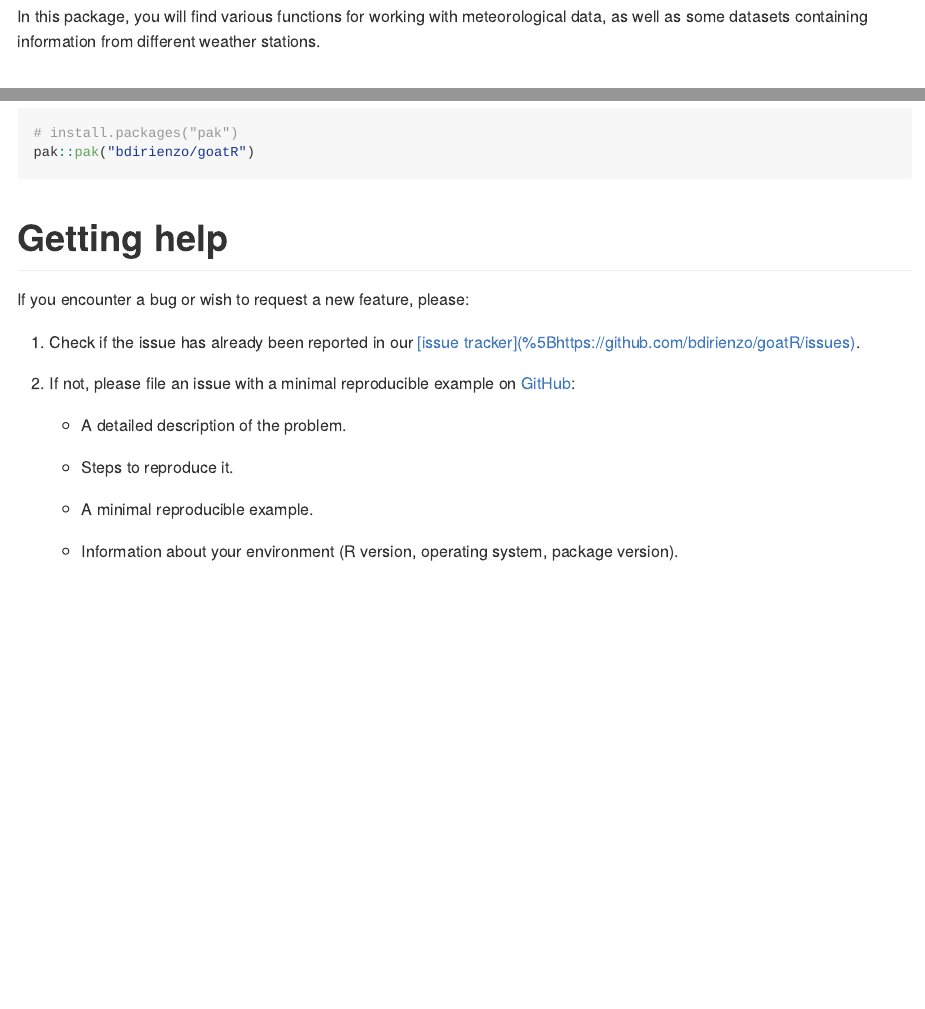
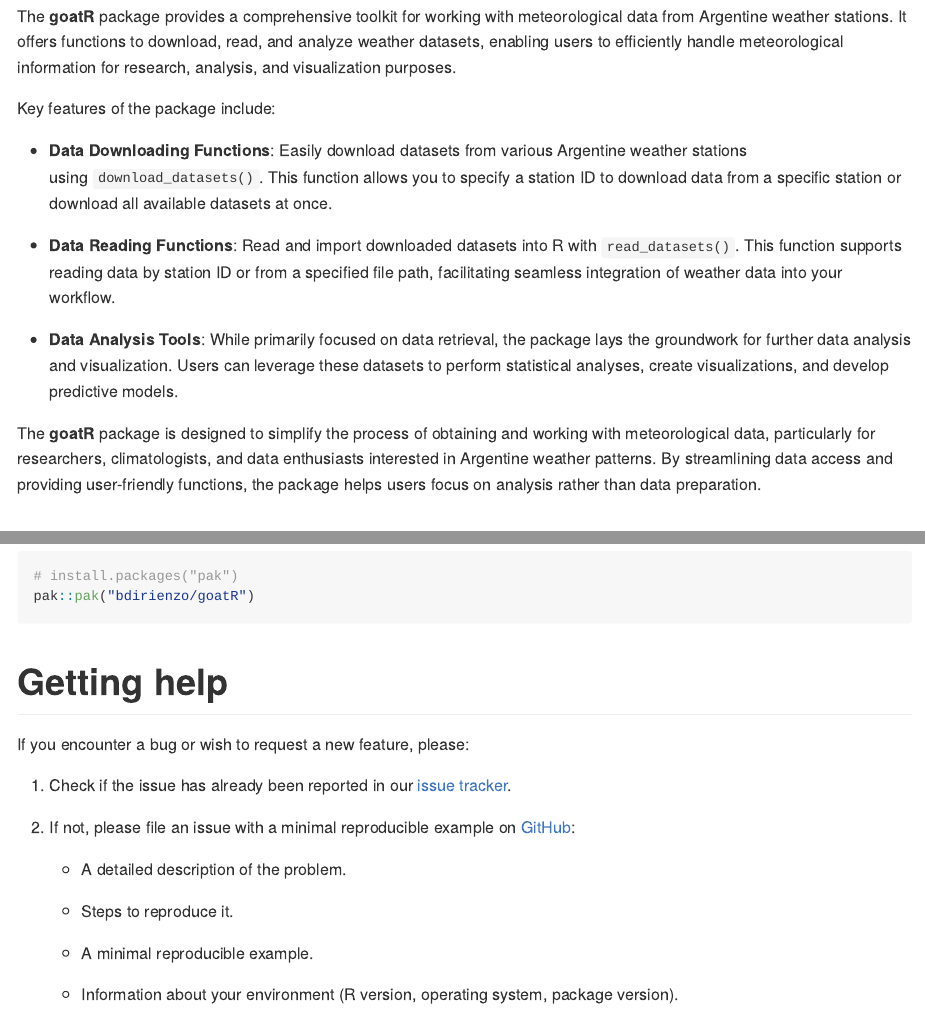
Before and after one commit to bdirienzo/goatR, an R Markdown document (README.Rmd): the page in a window 1100 px wide, from 240 px down, and a second part further down, joined at a grey line. The pictures show the output file README.md that the author committed with the source, drawn offline in the style of GitHub; badge pictures from the web are left out.

Commit message:
update summary

```diff
--- a/README.Rmd
+++ b/README.Rmd
@@ -23,7 +23,17 @@ knitr::opts_chunk$set(
 
 # Summary
 
-In this package, you will find various functions for working with meteorological data, as well as some datasets containing information from different weather stations.
+The **goatR** package provides a comprehensive toolkit for working with meteorological data from Argentine weather stations. It offers functions to download, read, and analyze weather datasets, enabling users to efficiently handle meteorological information for research, analysis, and visualization purposes.
+
+Key features of the package include:
+
+-   **Data Downloading Functions**: Easily download datasets from various Argentine weather stations using `download_datasets()`. This function allows you to specify a station ID to download data from a specific station or download all available datasets at once.
+
+-   **Data Reading Functions**: Read and import downloaded datasets into R with `read_datasets()`. This function supports reading data by station ID or from a specified file path, facilitating seamless integration of weather data into your workflow.
+
+-   **Data Analysis Tools**: While primarily focused on data retrieval, the package lays the groundwork for further data analysis and visualization. Users can leverage these datasets to perform statistical analyses, create visualizations, and develop predictive models.
+
+The **goatR** package is designed to simplify the process of obtaining and working with meteorological data, particularly for researchers, climatologists, and data enthusiasts interested in Argentine weather patterns. By streamlining data access and providing user-friendly functions, the package helps users focus on analysis rather than data preparation.
 
 # Installation
 
@@ -36,7 +46,7 @@ pak::pak("bdirienzo/goatR")
 
 If you encounter a bug or wish to request a new feature, please:
 
-1.  Check if the issue has already been reported in our [[issue tracker](%5Bhttps://github.com/bdirienzo/goatR/issues)](<https://github.com/your_username/your_repository/issues>).
+1.  Check if the issue has already been reported in our [issue tracker](https://github.com/bdirienzo/goatR/issues).
 
 2.  If not, please file an issue with a minimal reproducible example on [GitHub](https://github.com/bdirienzo/goatR/issues):
 
```
Also changed, not shown: README.md.
